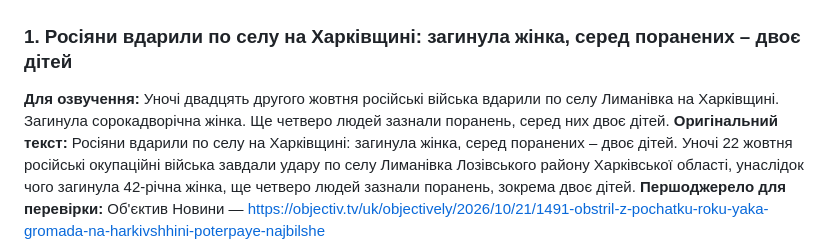
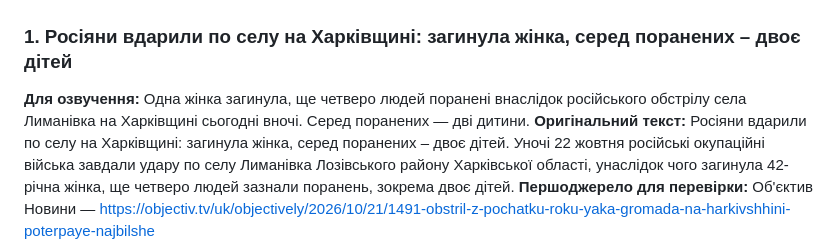
Before and after one commit to Ianitskyi/promedia-brief, a Markdown page: docs/tts/spoken-demo-2026-10-22.md, the part around the change. GitHub-like rendering.

Commit message:
Lead with casualties and use conversational phrasing in BRIEF demo

```diff
--- a/docs/tts/spoken-demo-2026-10-22.md
+++ b/docs/tts/spoken-demo-2026-10-22.md
@@ -8,7 +8,7 @@
 ## Новини України
 
 ### 1. Росіяни вдарили по селу на Харківщині: загинула жінка, серед поранених – двоє дітей
-**Для озвучення:** Уночі двадцять другого жовтня російські війська вдарили по селу Лиманівка на Харківщині. Загинула сорокадворічна жінка. Ще четверо людей зазнали поранень, серед них двоє дітей.
+**Для озвучення:** Одна жінка загинула, ще четверо людей поранені внаслідок російського обстрілу села Лиманівка на Харківщині сьогодні вночі. Серед поранених — дві дитини.
 **Оригінальний текст:** Росіяни вдарили по селу на Харківщині: загинула жінка, серед поранених – двоє дітей. Уночі 22 жовтня російські окупаційні війська завдали удару по селу Лиманівка Лозівського району Харківської області, унаслідок чого загинула 42-річна жінка, ще четверо людей зазнали поранень, зокрема двоє дітей.
 **Першоджерело для перевірки:** Об'єктив Новини — https://objectiv.tv/uk/objectively/2026/10/21/1491-obstril-z-pochatku-roku-yaka-gromada-na-harkivshhini-poterpaye-najbilshe
 
```
